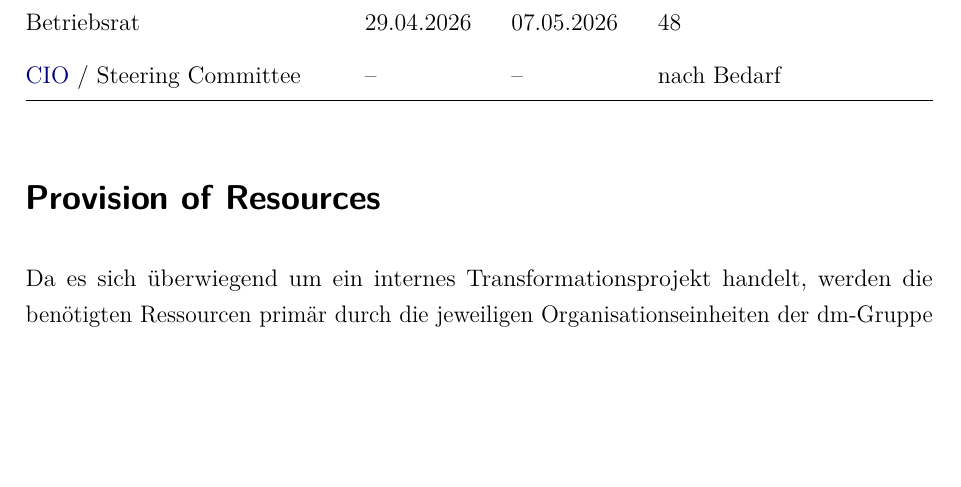
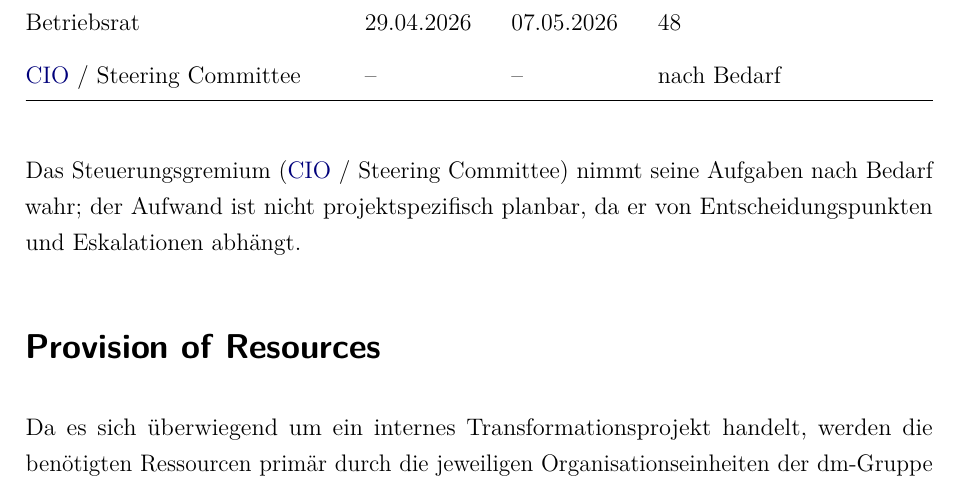
Before and after one commit to DHBW-FN/cas-ws25-project-portfolio-management, a LaTeX thesis (dokumentation.tex, which reads content/09kapitel.tex): part of page 32 of 63, cut so that both start at the same text, the shorter picture padded with empty space. Compiled offline with pdfLaTeX.

Commit message:
fix: add explanation for cio aufwand

```diff
--- a/content/09kapitel.tex
+++ b/content/09kapitel.tex
@@ -74,6 +74,10 @@ im Projektplan und ist nicht Bestandteil der Project Charter.
     \hline
 \end{xltabular}
 
+Das Steuerungsgremium (\ac{CIO} / Steering Committee) nimmt seine Aufgaben
+nach Bedarf wahr; der Aufwand ist nicht projektspezifisch planbar, da er von
+Entscheidungspunkten und Eskalationen abhängt.
+
 \section*{Provision of Resources}
 
 Da es sich überwiegend um ein internes Transformationsprojekt handelt,
```
Also changed, not shown: Korrekturhinweise_Project_Charter.md (+0 -1 lines).
